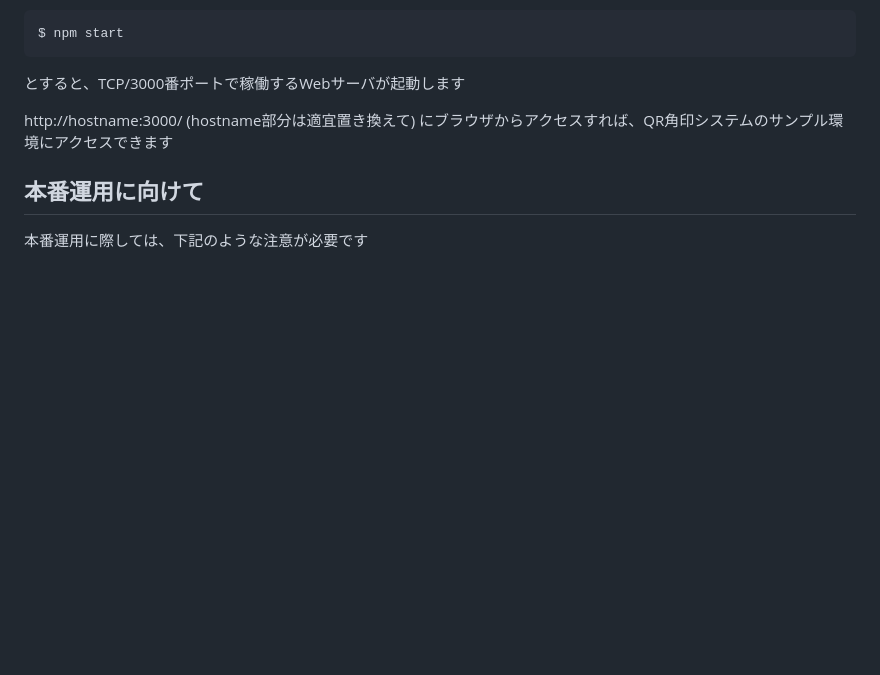
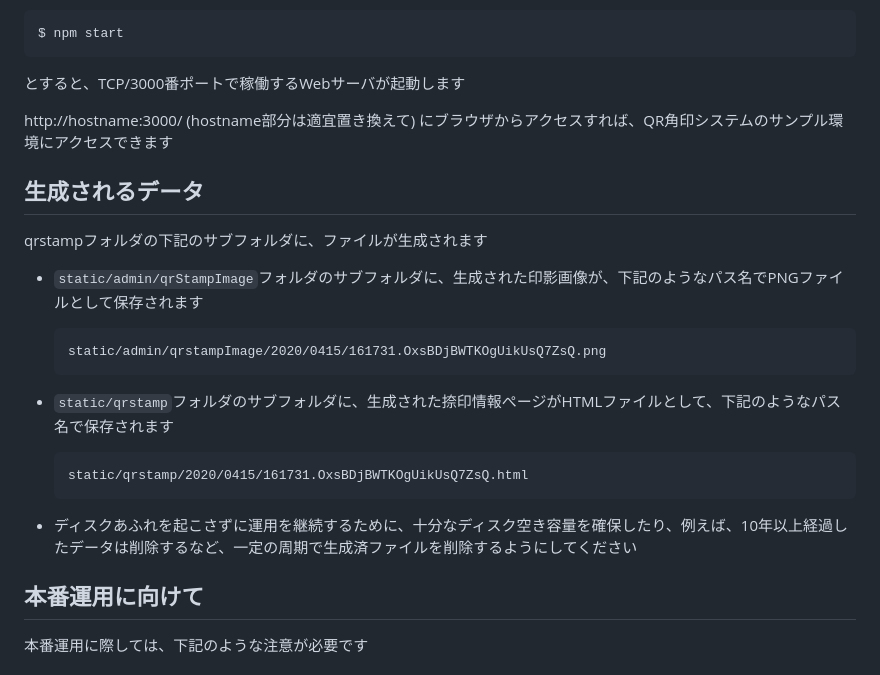
Before and after one commit to kunikazuokada/qrstamp, a Markdown page: docs/20_HOW_TO_DEPLOY.md, the part around the change. Drawn GitHub-style; blank space fills up the shorter version.

````diff
--- a/docs/20_HOW_TO_DEPLOY.md
+++ b/docs/20_HOW_TO_DEPLOY.md
@@ -60,6 +60,26 @@ http://hostname:3000/  (hostname部分は適宜置き換えて) にブラウザ
 
 
 
+## 生成されるデータ
+
+qrstampフォルダの下記のサブフォルダに、ファイルが生成されます
+
+- `static/admin/qrStampImage`フォルダのサブフォルダに、生成された印影画像が、下記のようなパス名でPNGファイルとして保存されます
+
+  ```
+  static/admin/qrstampImage/2020/0415/161731.OxsBDjBWTKOgUikUsQ7ZsQ.png
+  ```
+
+- `static/qrstamp`フォルダのサブフォルダに、生成された捺印情報ぺージがHTMLファイルとして、下記のようなパス名で保存されます
+
+  ```
+  static/qrstamp/2020/0415/161731.OxsBDjBWTKOgUikUsQ7ZsQ.html
+  ```
+
+- ディスクあふれを起こさずに運用を継続するために、十分なディスク空き容量を確保したり、例えば、10年以上経過したデータは削除するなど、一定の周期で生成済ファイルを削除するようにしてください
+
+
+
 ## 本番運用に向けて
 
 本番運用に際しては、下記のような注意が必要です
````
Also changed, not shown: docs/00_MOTIVATION.md (+3 -1 lines), docs/10_QR_STAMP_STANDARDS.md (+17 -0 lines), docs/assets/10_QR_STAMP_STANDARDS/image-20200417020827160.png (added).
